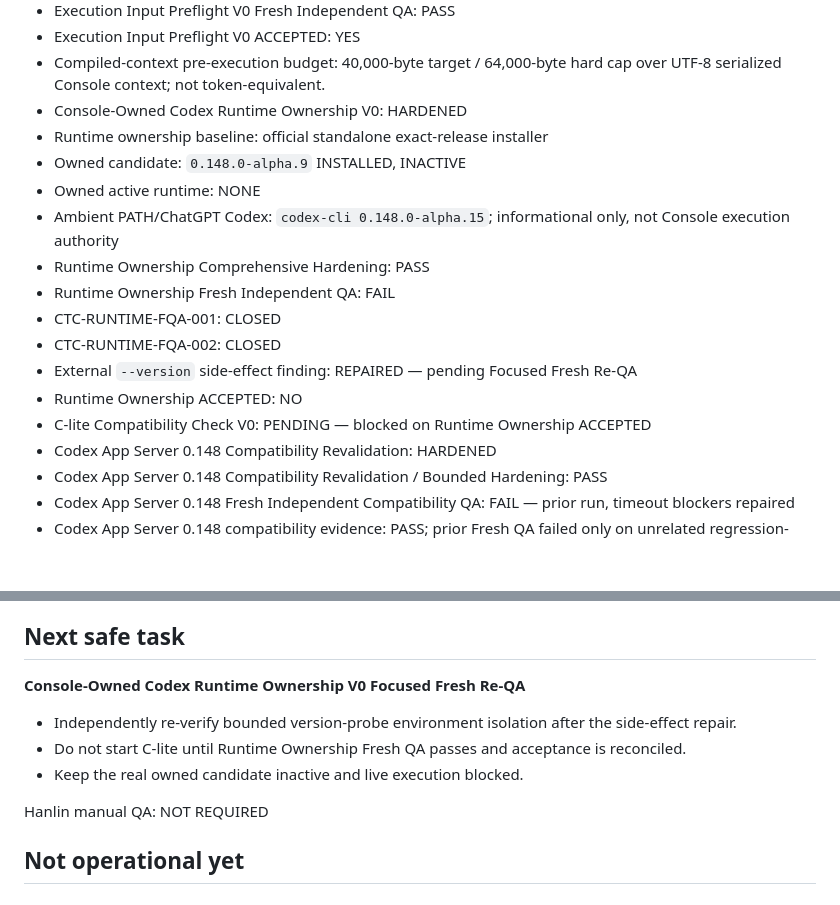
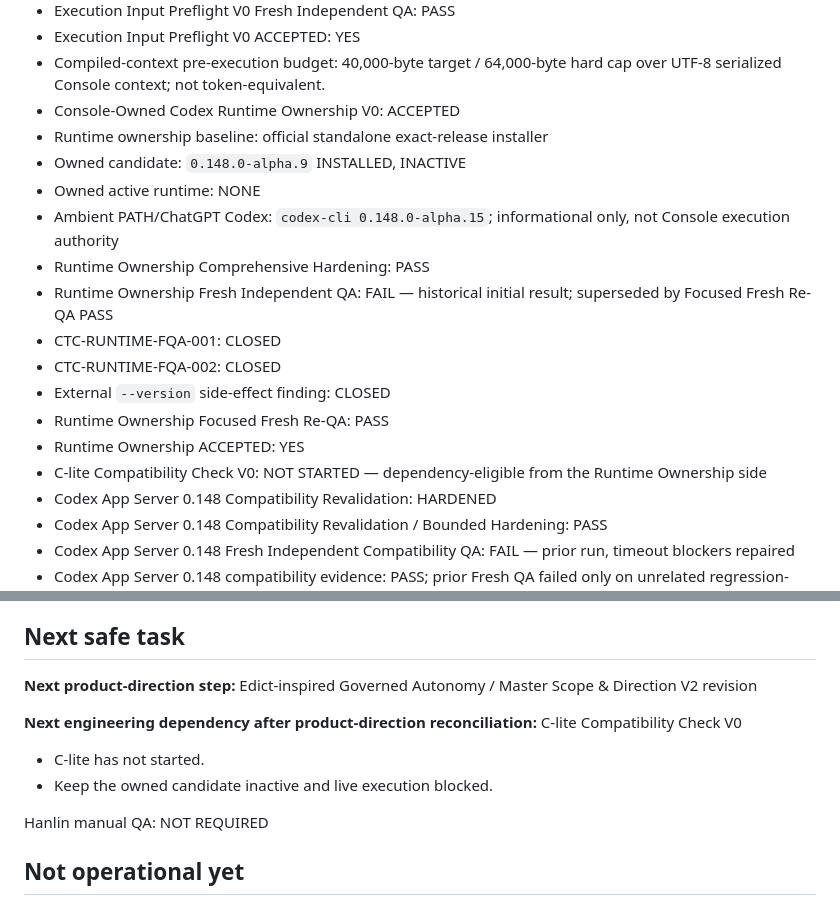
Before and after one commit to jianghanlin1998/panvis-codex-console, a Markdown page: CURRENT_STATE.md, 2 parts joined by grey strips. Rendered like a GitHub page; blank space fills up the shorter version.

Commit message:
docs(state): accept runtime ownership v0

```diff
--- a/CURRENT_STATE.md
+++ b/CURRENT_STATE.md
@@ -103,18 +103,19 @@ Purpose: compact operational index only. Repository and exact-SHA evidence outra
 - Execution Input Preflight V0 Fresh Independent QA: PASS
 - Execution Input Preflight V0 ACCEPTED: YES
 - Compiled-context pre-execution budget: 40,000-byte target / 64,000-byte hard cap over UTF-8 serialized Console context; not token-equivalent.
-- Console-Owned Codex Runtime Ownership V0: HARDENED
+- Console-Owned Codex Runtime Ownership V0: ACCEPTED
 - Runtime ownership baseline: official standalone exact-release installer
 - Owned candidate: `0.148.0-alpha.9` INSTALLED, INACTIVE
 - Owned active runtime: NONE
 - Ambient PATH/ChatGPT Codex: `codex-cli 0.148.0-alpha.15`; informational only, not Console execution authority
 - Runtime Ownership Comprehensive Hardening: PASS
-- Runtime Ownership Fresh Independent QA: FAIL
+- Runtime Ownership Fresh Independent QA: FAIL — historical initial result; superseded by Focused Fresh Re-QA PASS
 - CTC-RUNTIME-FQA-001: CLOSED
 - CTC-RUNTIME-FQA-002: CLOSED
-- External `--version` side-effect finding: REPAIRED — pending Focused Fresh Re-QA
-- Runtime Ownership ACCEPTED: NO
-- C-lite Compatibility Check V0: PENDING — blocked on Runtime Ownership ACCEPTED
+- External `--version` side-effect finding: CLOSED
+- Runtime Ownership Focused Fresh Re-QA: PASS
+- Runtime Ownership ACCEPTED: YES
+- C-lite Compatibility Check V0: NOT STARTED — dependency-eligible from the Runtime Ownership side
 - Codex App Server 0.148 Compatibility Revalidation: HARDENED
 - Codex App Server 0.148 Compatibility Revalidation / Bounded Hardening: PASS
 - Codex App Server 0.148 Fresh Independent Compatibility QA: FAIL — prior run, timeout blockers repaired
@@ -128,12 +129,12 @@ Purpose: compact operational index only. Repository and exact-SHA evidence outra
 - Runtime preflight: self-recovering compatible bundled Node / verified pnpm 11 range.
 
 ## Next safe task
-**Console-Owned Codex Runtime Ownership V0 Focused Fresh Re-QA**
+**Next product-direction step:** Edict-inspired Governed Autonomy / Master Scope & Direction V2 revision
 
-- Independently re-verify bounded version-probe environment isolation after the
-  side-effect repair.
-- Do not start C-lite until Runtime Ownership Fresh QA passes and acceptance is reconciled.
-- Keep the real owned candidate inactive and live execution blocked.
+**Next engineering dependency after product-direction reconciliation:** C-lite Compatibility Check V0
+
+- C-lite has not started.
+- Keep the owned candidate inactive and live execution blocked.
 
 Hanlin manual QA: NOT REQUIRED
 
```
